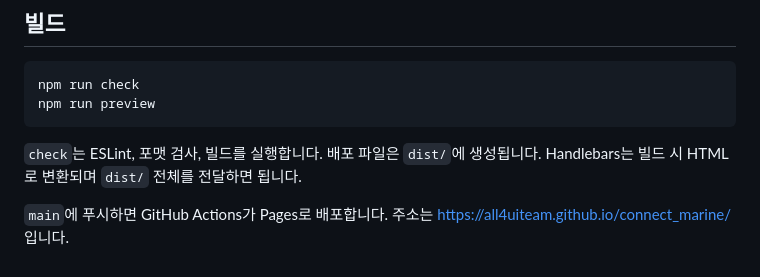
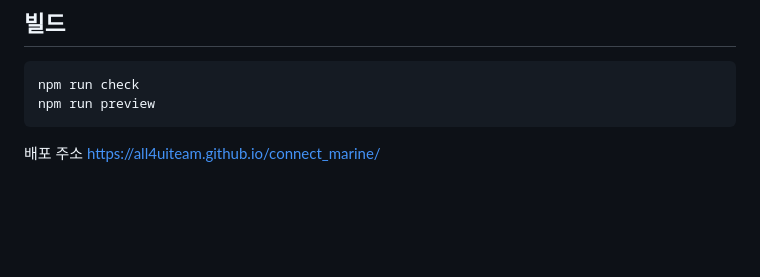
Before and after one commit to ALL4UITeam/connect_marine, a Markdown page: README.md, the part around the change. Rendered like a GitHub page; blank space fills up the shorter version.

Commit message:
수정사항 적용
Co-authored-by: Cursor <cursoragent@cursor.com>

````diff
--- a/README.md
+++ b/README.md
@@ -75,6 +75,4 @@ npm run check
 npm run preview
 ```
 
-`check`는 ESLint, 포맷 검사, 빌드를 실행합니다. 배포 파일은 `dist/`에 생성됩니다. Handlebars는 빌드 시 HTML로 변환되며 `dist/` 전체를 전달하면 됩니다.
-
-`main`에 푸시하면 GitHub Actions가 Pages로 배포합니다. 주소는 https://all4uiteam.github.io/connect_marine/ 입니다.
+배포 주소 https://all4uiteam.github.io/connect_marine/
````
